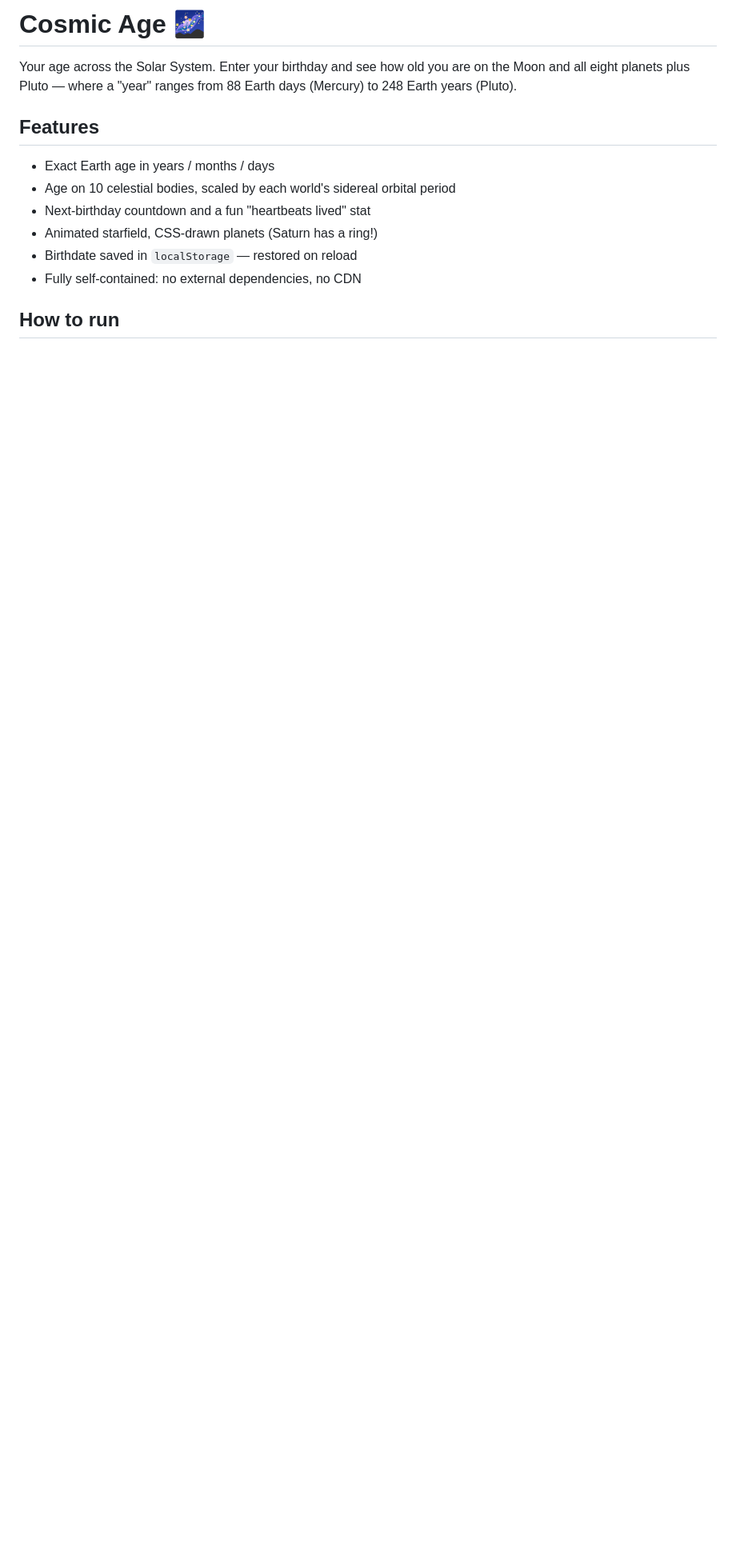
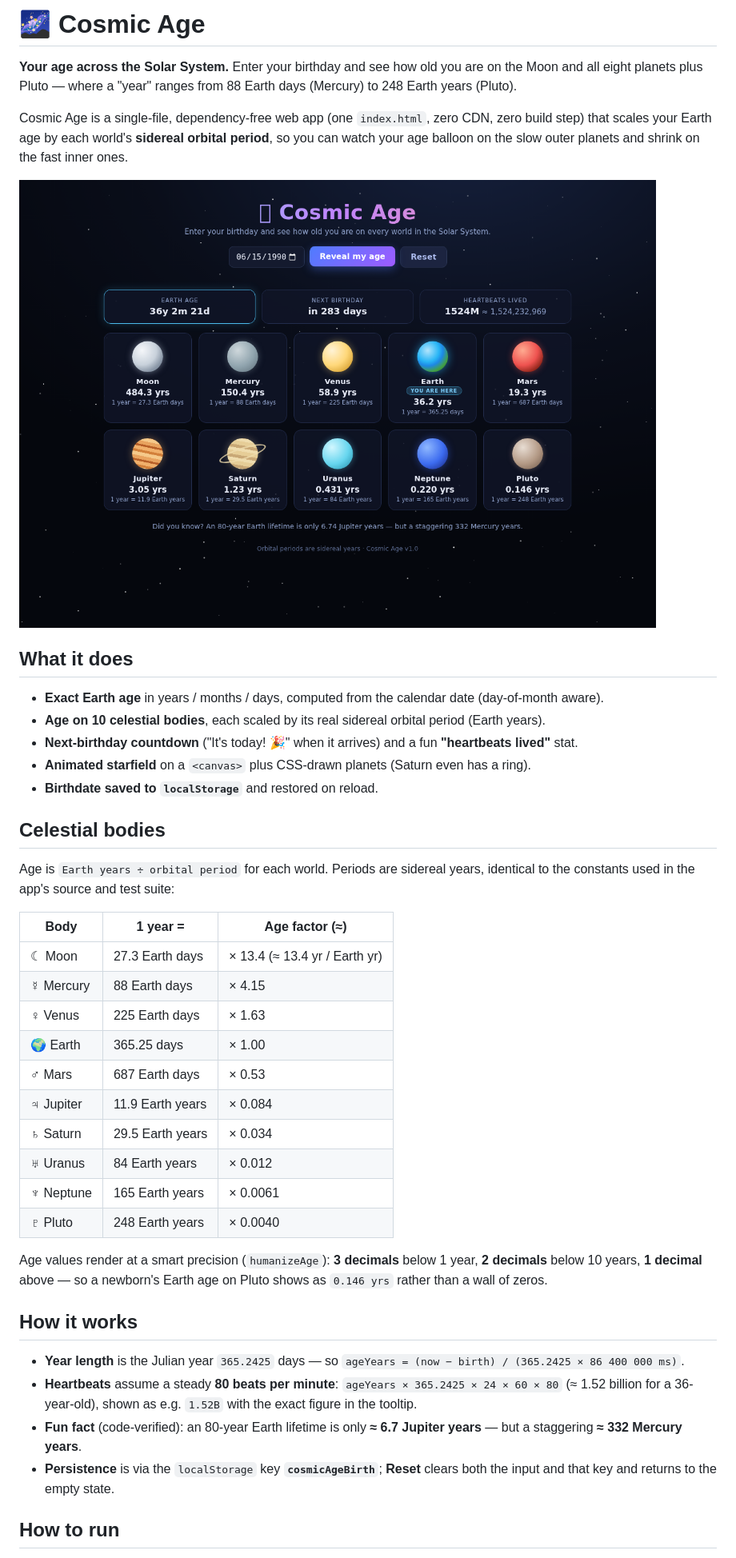
Before and after one commit to chaitanyame/daily-app-cosmic-age, a Markdown page: README.md, the part around one of its changes. Shown at 80% size. GitHub-like rendering; pictures changed too: cosmic-age-preview.png (added); blank space fills up the shorter version.

Commit message:
docs: refresh README with updated project details [skip ci]

```diff
--- a/README.md
+++ b/README.md
@@ -1,15 +1,44 @@
-# Cosmic Age 🌌
+# 🌌 Cosmic Age
 
-Your age across the Solar System. Enter your birthday and see how old you are on the Moon and all eight planets plus Pluto — where a "year" ranges from 88 Earth days (Mercury) to 248 Earth years (Pluto).
+**Your age across the Solar System.** Enter your birthday and see how old you are on the Moon and all eight planets plus Pluto — where a "year" ranges from 88 Earth days (Mercury) to 248 Earth years (Pluto).
 
-## Features
+Cosmic Age is a single-file, dependency-free web app (one `index.html`, zero CDN, zero build step) that scales your Earth age by each world's **sidereal orbital period**, so you can watch your age balloon on the slow outer planets and shrink on the fast inner ones.
 
-- Exact Earth age in years / months / days
-- Age on 10 celestial bodies, scaled by each world's sidereal orbital period
-- Next-birthday countdown and a fun "heartbeats lived" stat
-- Animated starfield, CSS-drawn planets (Saturn has a ring!)
-- Birthdate saved in `localStorage` — restored on reload
-- Fully self-contained: no external dependencies, no CDN
+![Cosmic Age results preview](cosmic-age-preview.png)
+
+## What it does
+
+- **Exact Earth age** in years / months / days, computed from the calendar date (day-of-month aware).
+- **Age on 10 celestial bodies**, each scaled by its real sidereal orbital period (Earth years).
+- **Next-birthday countdown** ("It's today! 🎉" when it arrives) and a fun **"heartbeats lived"** stat.
+- **Animated starfield** on a `<canvas>` plus CSS-drawn planets (Saturn even has a ring).
+- **Birthdate saved to `localStorage`** and restored on reload.
+
+## Celestial bodies
+
+Age is `Earth years ÷ orbital period` for each world. Periods are sidereal years, identical to the constants used in the app's source and test suite:
+
+| Body | 1 year = | Age factor (≈) |
+|------|----------|----------------|
+| ☾ Moon | 27.3 Earth days | × 13.4 (≈ 13.4 yr / Earth yr) |
+| ☿ Mercury | 88 Earth days | × 4.15 |
+| ♀ Venus | 225 Earth days | × 1.63 |
+| 🌍 Earth | 365.25 days | × 1.00 |
+| ♂ Mars | 687 Earth days | × 0.53 |
+| ♃ Jupiter | 11.9 Earth years | × 0.084 |
+| ♄ Saturn | 29.5 Earth years | × 0.034 |
+| ♅ Uranus | 84 Earth years | × 0.012 |
+| ♆ Neptune | 165 Earth years | × 0.0061 |
+| ♇ Pluto | 248 Earth years | × 0.0040 |
+
+Age values render at a smart precision (`humanizeAge`): **3 decimals** below 1 year, **2 decimals** below 10 years, **1 decimal** above — so a newborn's Earth age on Pluto shows as `0.146 yrs` rather than a wall of zeros.
+
+## How it works
+
+- **Year length** is the Julian year `365.2425` days — so `ageYears = (now − birth) / (365.2425 × 86 400 000 ms)`.
+- **Heartbeats** assume a steady **80 beats per minute**: `ageYears × 365.2425 × 24 × 60 × 80` (≈ 1.52 billion for a 36-year-old), shown as e.g. `1.52B` with the exact figure in the tooltip.
+- **Fun fact** (code-verified): an 80-year Earth lifetime is only **≈ 6.7 Jupiter years** — but a staggering **≈ 332 Mercury years**.
+- **Persistence** is via the `localStorage` key **`cosmicAgeBirth`**; **Reset** clears both the input and that key and returns to the empty state.
 
 ## How to run
 
```
Also changed, not shown: other parts of README.md (+48 -4 lines).
